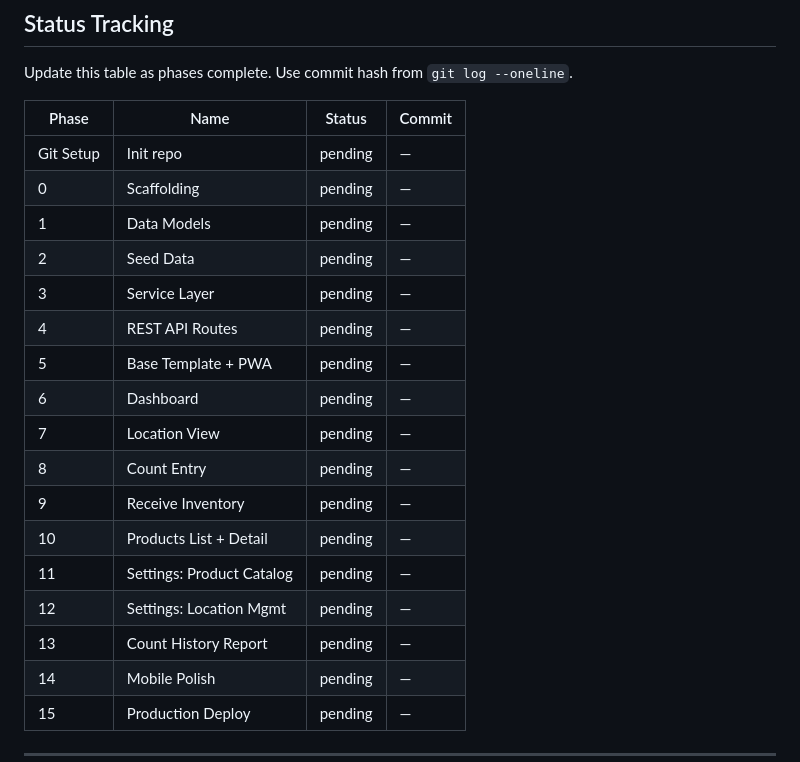
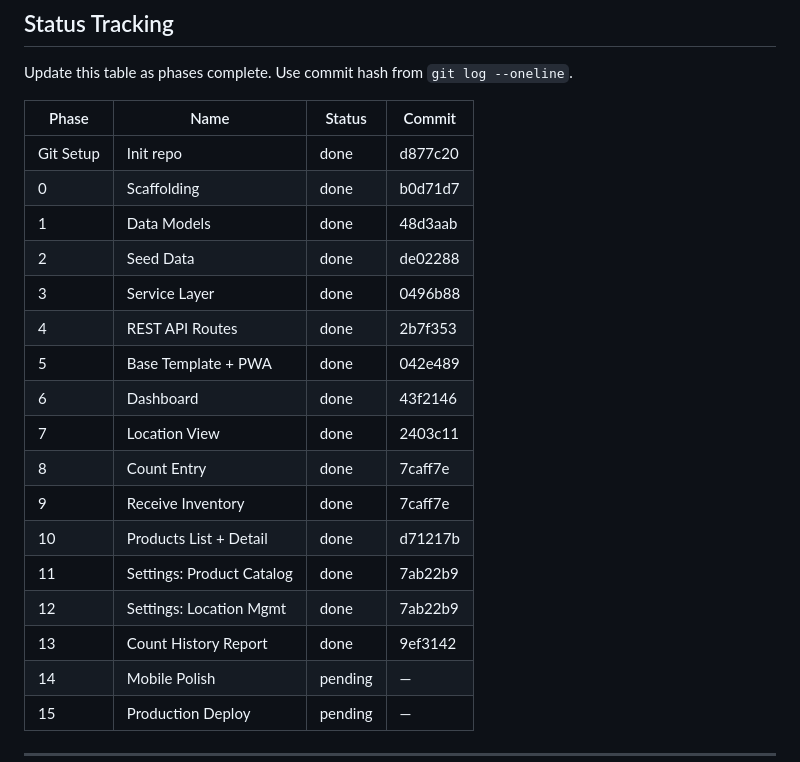
Before and after one commit to BourbonBaggers/bb-lightweight-inventory, a Markdown page: docs/PLAN.md, the part around the change. GitHub-like rendering.

```diff
--- a/docs/PLAN.md
+++ b/docs/PLAN.md
@@ -419,21 +419,21 @@ Update this table as phases complete. Use commit hash from `git log --oneline`.
 
 | Phase | Name | Status | Commit |
 |---|---|---|---|
-| Git Setup | Init repo | pending | — |
-| 0 | Scaffolding | pending | — |
-| 1 | Data Models | pending | — |
-| 2 | Seed Data | pending | — |
-| 3 | Service Layer | pending | — |
-| 4 | REST API Routes | pending | — |
-| 5 | Base Template + PWA | pending | — |
-| 6 | Dashboard | pending | — |
-| 7 | Location View | pending | — |
-| 8 | Count Entry | pending | — |
-| 9 | Receive Inventory | pending | — |
-| 10 | Products List + Detail | pending | — |
-| 11 | Settings: Product Catalog | pending | — |
-| 12 | Settings: Location Mgmt | pending | — |
-| 13 | Count History Report | pending | — |
+| Git Setup | Init repo | done | d877c20 |
+| 0 | Scaffolding | done | b0d71d7 |
+| 1 | Data Models | done | 48d3aab |
+| 2 | Seed Data | done | de02288 |
+| 3 | Service Layer | done | 0496b88 |
+| 4 | REST API Routes | done | 2b7f353 |
+| 5 | Base Template + PWA | done | 042e489 |
+| 6 | Dashboard | done | 43f2146 |
+| 7 | Location View | done | 2403c11 |
+| 8 | Count Entry | done | 7caff7e |
+| 9 | Receive Inventory | done | 7caff7e |
+| 10 | Products List + Detail | done | d71217b |
+| 11 | Settings: Product Catalog | done | 7ab22b9 |
+| 12 | Settings: Location Mgmt | done | 7ab22b9 |
+| 13 | Count History Report | done | 9ef3142 |
 | 14 | Mobile Polish | pending | — |
 | 15 | Production Deploy | pending | — |
 
```
